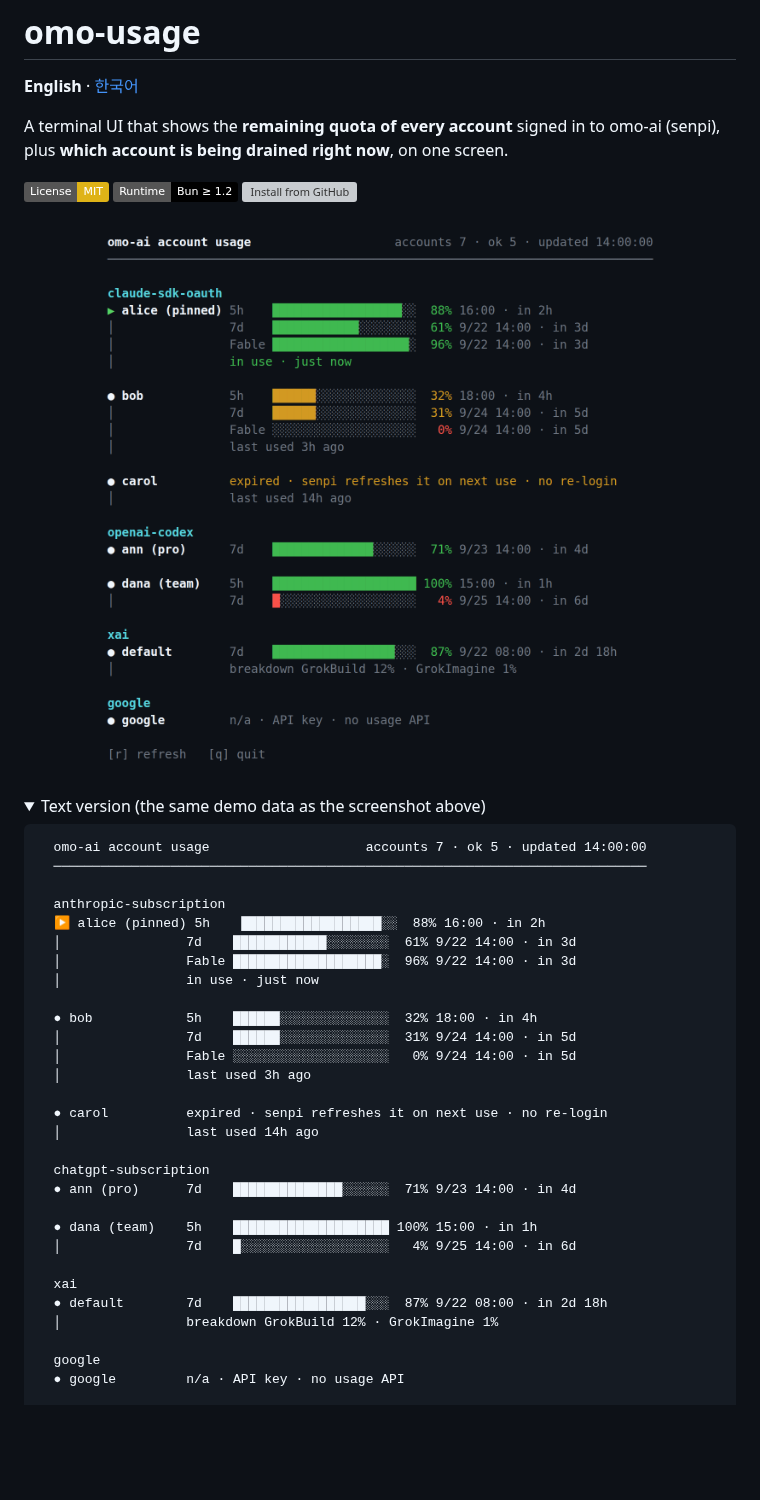
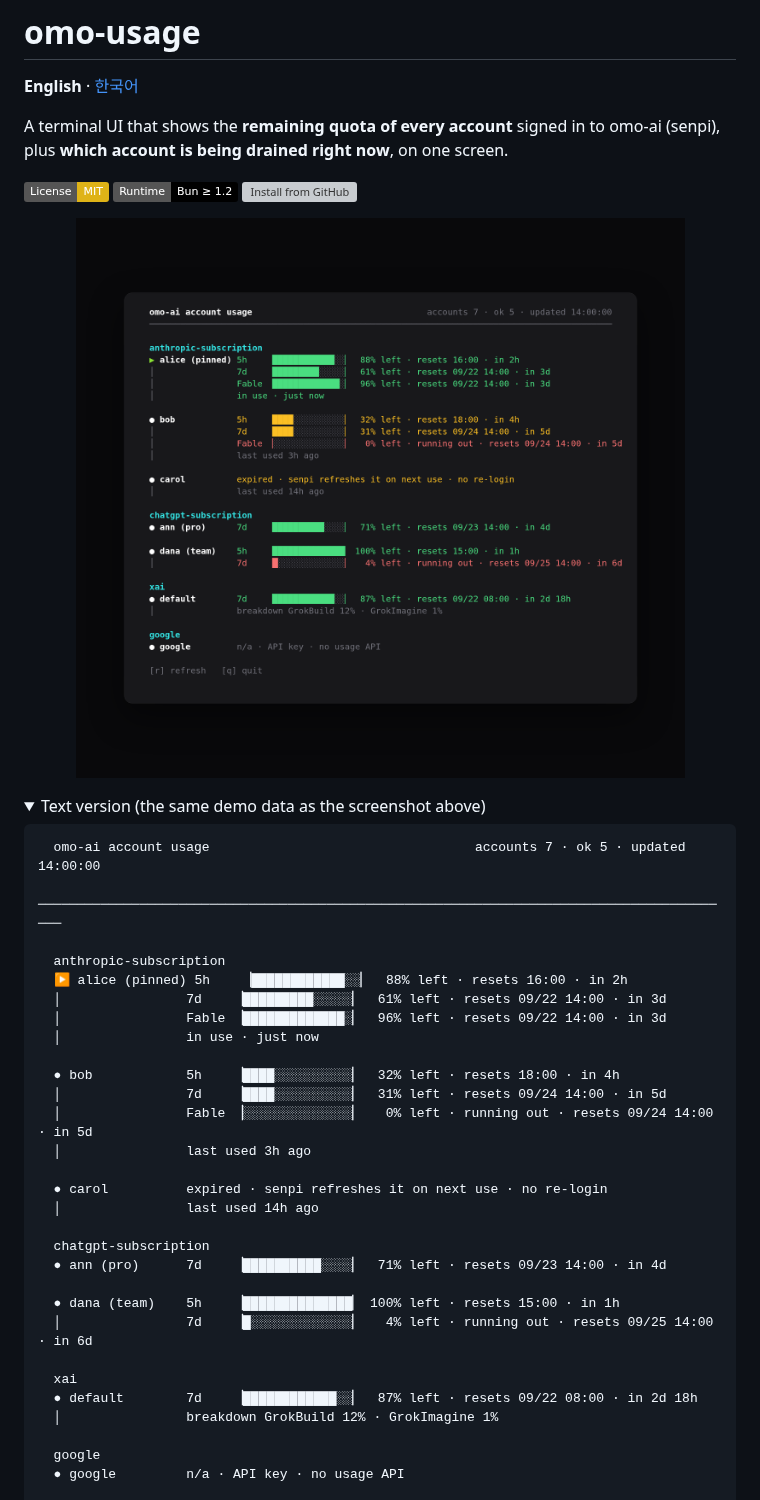
Before and after one commit to orientpine/omo-usage, a Markdown page: README.md, the part around one of its changes. Rendered like a GitHub page; pictures changed too: docs/demo.png; folded sections open; badges without logos; blank space fills up the shorter version; grey boxes are pictures that could not be loaded.

````diff
--- a/README.md
+++ b/README.md
@@ -16,31 +16,31 @@ A terminal UI that shows the **remaining quota of every account** signed in to o
 <summary>Text version (the same demo data as the screenshot above)</summary>
 
 ```
-  omo-ai account usage                    accounts 7 · ok 5 · updated 14:00:00
-  ────────────────────────────────────────────────────────────────────────────
+  omo-ai account usage                                  accounts 7 · ok 5 · updated 14:00:00
+  ──────────────────────────────────────────────────────────────────────────────────────────
 
   anthropic-subscription
-  ▶ alice (pinned) 5h    ██████████████████░░  88% 16:00 · in 2h
-  │                7d    ████████████░░░░░░░░  61% 9/22 14:00 · in 3d
-  │                Fable ███████████████████░  96% 9/22 14:00 · in 3d
+  ▶ alice (pinned) 5h    ▕████████████░░▏  88% left · resets 16:00 · in 2h
+  │                7d    ▕█████████░░░░░▏  61% left · resets 09/22 14:00 · in 3d
+  │                Fable ▕█████████████░▏  96% left · resets 09/22 14:00 · in 3d
   │                in use · just now
 
-  ● bob            5h    ██████░░░░░░░░░░░░░░  32% 18:00 · in 4h
-  │                7d    ██████░░░░░░░░░░░░░░  31% 9/24 14:00 · in 5d
-  │                Fable ░░░░░░░░░░░░░░░░░░░░   0% 9/24 14:00 · in 5d
+  ● bob            5h    ▕████░░░░░░░░░░▏  32% left · resets 18:00 · in 4h
+  │                7d    ▕████░░░░░░░░░░▏  31% left · resets 09/24 14:00 · in 5d
+  │                Fable ▕░░░░░░░░░░░░░░▏   0% left · running out · resets 09/24 14:00 · in 5d
   │                last used 3h ago
 
   ● carol          expired · senpi refreshes it on next use · no re-login
   │                last used 14h ago
 
   chatgpt-subscription
-  ● ann (pro)      7d    ██████████████░░░░░░  71% 9/23 14:00 · in 4d
+  ● ann (pro)      7d    ▕██████████░░░░▏  71% left · resets 09/23 14:00 · in 4d
 
-  ● dana (team)    5h    ████████████████████ 100% 15:00 · in 1h
-  │                7d    █░░░░░░░░░░░░░░░░░░░   4% 9/25 14:00 · in 6d
+  ● dana (team)    5h    ▕██████████████▏ 100% left · resets 15:00 · in 1h
+  │                7d    ▕█░░░░░░░░░░░░░▏   4% left · running out · resets 09/25 14:00 · in 6d
 
   xai
-  ● default        7d    █████████████████░░░  87% 9/22 08:00 · in 2d 18h
+  ● default        7d    ▕████████████░░▏  87% left · resets 09/22 08:00 · in 2d 18h
   │                breakdown GrokBuild 12% · GrokImagine 1%
 
   google
````
Also changed, not shown: other parts of README.md (+2 -2 lines), README.ko.md (+14 -14 lines).
